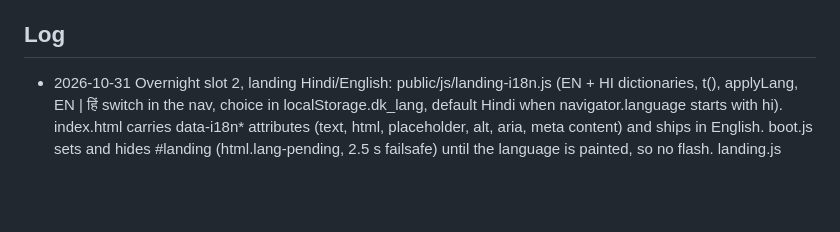
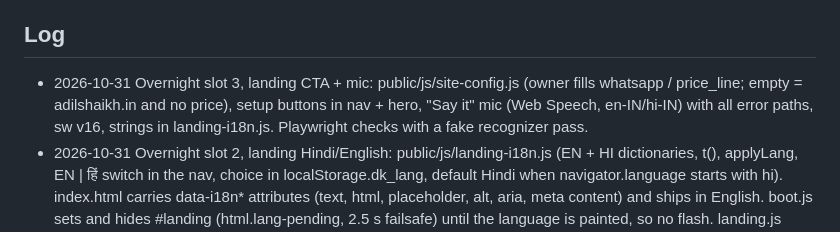
Before and after one commit to adil9170/DailyKhata, a Markdown page: PROGRESS.md, the part around the change. GitHub-like rendering; blank space fills up the shorter version.

```diff
--- a/PROGRESS.md
+++ b/PROGRESS.md
@@ -29,6 +29,7 @@ Update this file at the end of every work step. Newest entries at the top of "Lo
 - Super-admin account: owner must create it at the live URL.
 
 ## Log
+- 2026-10-31 Overnight slot 3, landing CTA + mic: public/js/site-config.js (owner fills whatsapp / price_line; empty = adilshaikh.in and no price), setup buttons in nav + hero, "Say it" mic (Web Speech, en-IN/hi-IN) with all error paths, sw v16, strings in landing-i18n.js. Playwright checks with a fake recognizer pass.
 - 2026-10-31 Overnight slot 2, landing Hindi/English: public/js/landing-i18n.js (EN + HI dictionaries, t(), applyLang, EN | हिं switch in the nav, choice in localStorage.dk_lang, default Hindi when navigator.language starts with hi). index.html carries data-i18n* attributes (text, html, placeholder, alt, aria, meta content) and ships in English. boot.js sets <html lang> and hides #landing (html.lang-pending, 2.5 s failsafe) until the language is painted, so no flash. landing.js strip/day labels, entry count and date follow the language and repaint on the dk:lang event. test/landing-i18n.test.ts: every key used exists in both languages, same keys and placeholders, EN equals shipped HTML. sw.js v15. Checked in Chromium: EN/HI, reload, hi browser default, 320/360 px no overflow, typing demo and words rotation, storage blocked, Sign in resets lang to en for the app. Not translated: category names the reader produces (Gas, Tea...), and the sample notes themselves.
 - 2026-10-31 Overnight slot 1, reader hardening: test/dump.corpus.test.ts (168 notes, accuracy 97.6% -> 99.4%, fuzz of 2,000 strings, 20k chars in ~15 ms, adversarial regex cases, cleanDump malformed-output tests); fixes in dump.ts (spaced +91 phones, "ne udhaar", "diye" after an amount, huge digit runs, precomputed category keys) and ocr.ts (cleanDump exported, tolerates null rows); docs/READER.md.
 - 2026-10-31 Landing v3 + new type (user: v2 felt generic/AI). Fonts everywhere now: Eczar (headings, big numbers; Latin+Devanagari serif) and Palanquin (text) - both SIL OFL, self-hosted in public/fonts (latin + deva subsets via unicode-range in app.css); Inter, Caveat and Instrument Serif removed. Landing rebuilt around one idea: the page keeps a khata as you read (receipt strip). Sections: headline 'Just write it down. / हिसाब हम कर लेंगे।' with a live writing box that types by itself until touched + strip printed from the real reader; 'One day, start to finish' (sticky strip on desktop, sticky drawer pill on phones; steps 7:30/11:00/1:30/4:15/9:30; numbers add up: opening 3,303 - 1,020 - 820 - 60 + 6,290 cash sales = 7,693); 'Write how you write' (real reader output for rotating inputs); one 'also' sentence; 5 FAQ; dark finale 'दुकान बंद। हिसाब पूरा।'. No bento, phone mockups, marquee, handwriting or tracked-caps labels. Copy rule: short, plain, no jargon.
```
Also changed, not shown: docs/OVERNIGHT.md (+1 -1 lines).
